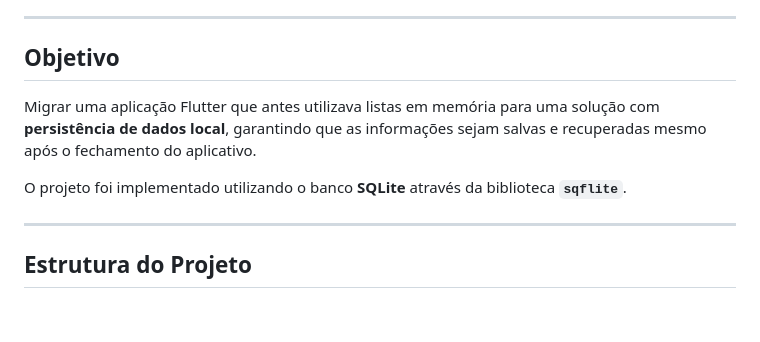
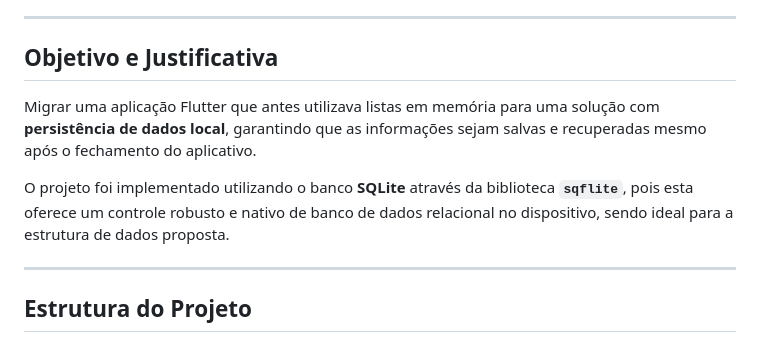
Before and after one commit to joaovictorPegoretti/Projetos_Flutter_Edgar, a Markdown page: Trabalho 4/README.md, the part around the change. GitHub-like rendering; blank space fills up the shorter version.

Commit message:
Revise README for project objective and justification
Updated the README to clarify the project objective and justification.

```diff
--- a/Trabalho 4/README.md
+++ b/Trabalho 4/README.md
@@ -5,11 +5,11 @@ O objetivo principal foi implementar a **camada de dados com persistência local
 
 ---
 
-## Objetivo
+## Objetivo e Justificativa
 
 Migrar uma aplicação Flutter que antes utilizava listas em memória para uma solução com **persistência de dados local**, garantindo que as informações sejam salvas e recuperadas mesmo após o fechamento do aplicativo.
 
-O projeto foi implementado utilizando o banco **SQLite** através da biblioteca **`sqflite`**.
+O projeto foi implementado utilizando o banco **SQLite** através da biblioteca **`sqflite`**, pois esta oferece um controle robusto e nativo de banco de dados relacional no dispositivo, sendo ideal para a estrutura de dados proposta.
 
 ---
 
```
